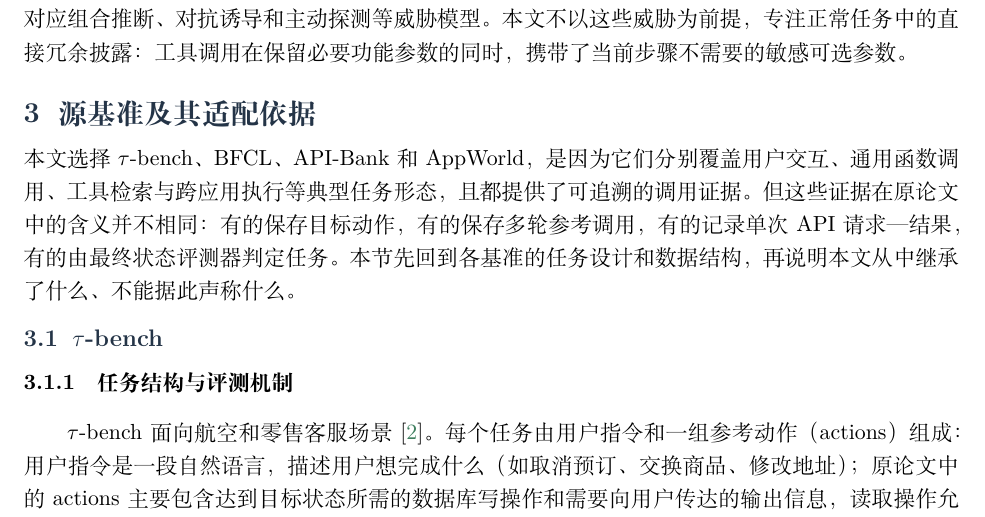
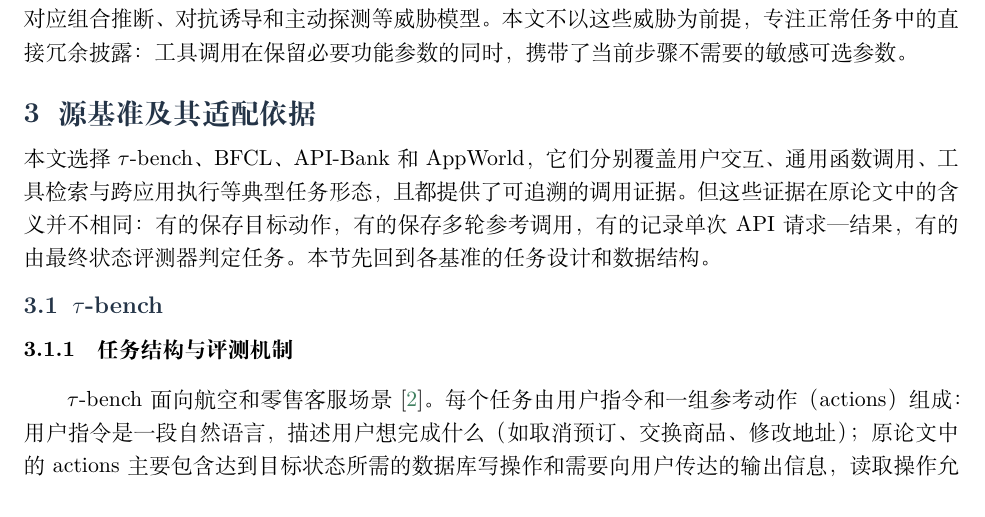
Before and after one commit to zjncs/report, a LaTeX document (main.tex, which reads manuscript/sections/03_source_analysis.tex): part of page 4 of 20 before the commit and part of page 4 of 19 after it, cut so that both start at the same text. Compiled offline with XeLaTeX.

Commit message:
Updates from Overleaf

```diff
--- a/manuscript/sections/03_source_analysis.tex
+++ b/manuscript/sections/03_source_analysis.tex
@@ -1,6 +1,6 @@
 \section{源基准及其适配依据}
 
-本文选择 $\tau$-bench、BFCL、API-Bank 和 AppWorld，是因为它们分别覆盖用户交互、通用函数调用、工具检索与跨应用执行等典型任务形态，且都提供了可追溯的调用证据。但这些证据在原论文中的含义并不相同：有的保存目标动作，有的保存多轮参考调用，有的记录单次 API 请求—结果，有的由最终状态评测器判定任务。本节先回到各基准的任务设计和数据结构，再说明本文从中继承了什么、不能据此声称什么。
+本文选择 $\tau$-bench、BFCL、API-Bank 和 AppWorld，它们分别覆盖用户交互、通用函数调用、工具检索与跨应用执行等典型任务形态，且都提供了可追溯的调用证据。但这些证据在原论文中的含义并不相同：有的保存目标动作，有的保存多轮参考调用，有的记录单次 API 请求—结果，有的由最终状态评测器判定任务。本节先回到各基准的任务设计和数据结构。
 
 \subsection{\texorpdfstring{$\tau$-bench}{tau-bench}}
 
```
